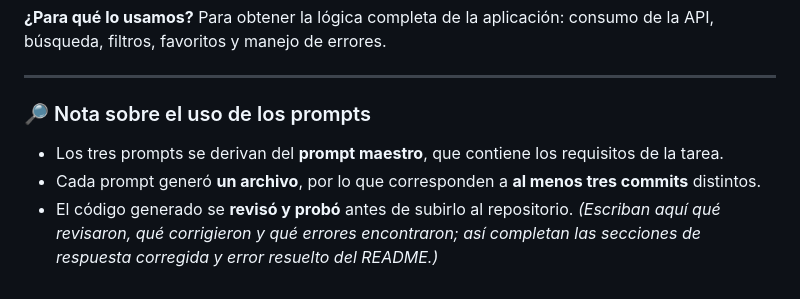
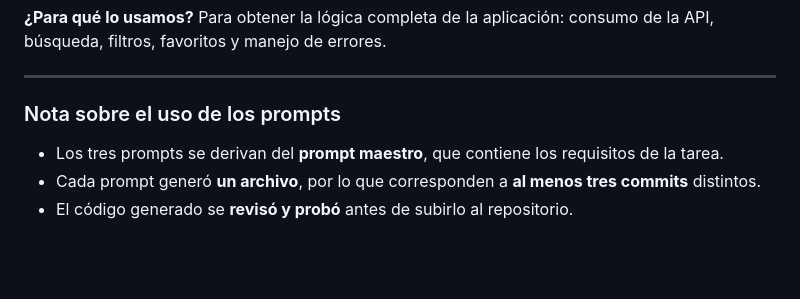
Before and after one commit to Angel52912/proyecto-web-ia, a Markdown page: README.md, the part around one of its changes. Rendered like a GitHub page; blank space fills up the shorter version.

Commit message:
Fix headings in README prompts section
Updated prompt section headings for consistency and clarity.

```diff
--- a/README.md
+++ b/README.md
@@ -66,8 +66,8 @@ Para desarrollar **Ghibli Explorer** primero se redactó un **prompt maestro** (
 
 ---
 
-### 🔎 Nota sobre el uso de los prompts
+###  Nota sobre el uso de los prompts
 
 - Los tres prompts se derivan del **prompt maestro**, que contiene los requisitos de la tarea.
 - Cada prompt generó **un archivo**, por lo que corresponden a **al menos tres commits** distintos.
-- El código generado se **revisó y probó** antes de subirlo al repositorio. *(Escriban aquí qué revisaron, qué corrigieron y qué errores encontraron; así completan las secciones de respuesta corregida y error resuelto del README.)*
+- El código generado se **revisó y probó** antes de subirlo al repositorio.
```
Also changed, not shown: other parts of README.md (+4 -4 lines).
